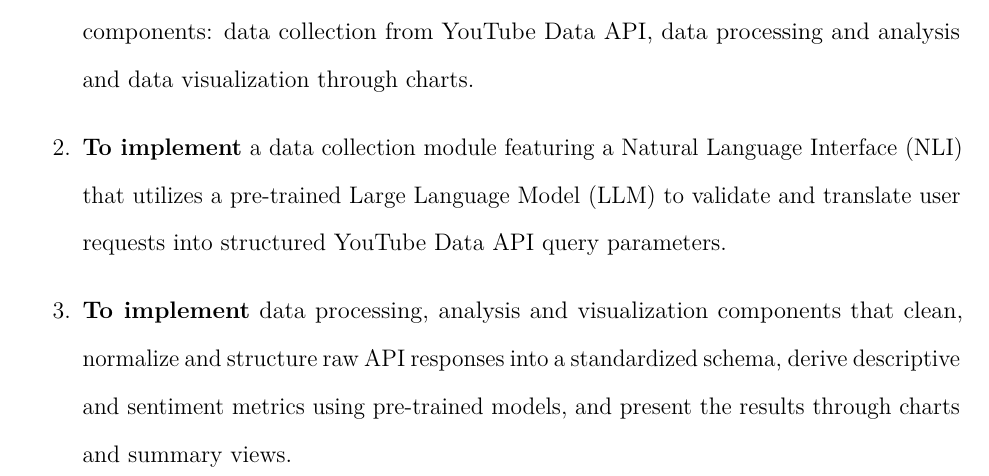
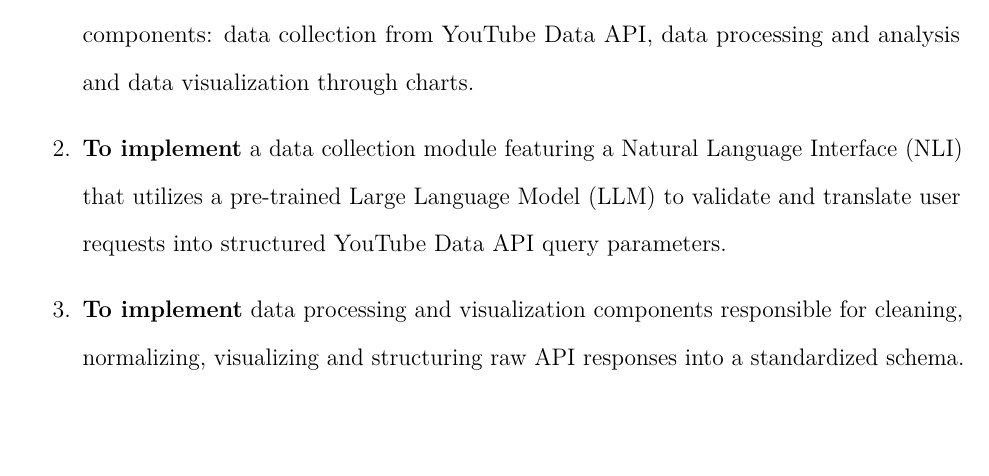
Before and after one commit to LONG-TERM-EFFECTS-OF-SUFFERING/thesis, a LaTeX thesis (main.tex, which reads content/05-objectives.tex): part of page 13 of 58 before the commit and part of page 13 of 57 after it, cut so that both start at the same text, the shorter picture padded with empty space. Compiled offline with pdfLaTeX.

Commit message:
docs(thesis): narrow the processing and visualization objective
Scope specific objective 3 to cleaning, normalizing, visualizing and
structuring raw API responses, keeping the previous wording commented
out for reference.

Co-Authored-By: Claude Opus 5 <noreply@anthropic.com>

```diff
--- a/content/05-objectives.tex
+++ b/content/05-objectives.tex
@@ -12,7 +12,9 @@
 
     \item \label{obj:implement_collection} \textbf{To implement} a data collection module featuring a Natural Language Interface (NLI) that utilizes a pre-trained Large Language Model (LLM) to validate and translate user requests into structured YouTube Data API query parameters.
 
-    \item \label{obj:implement_processing_analysis_and_visualization} \textbf{To implement} data processing, analysis and visualization components that clean, normalize and structure raw API responses into a standardized schema, derive descriptive and sentiment metrics using pre-trained models, and present the results through charts and summary views.
+    \item \label{obj:implement_processing_analysis_and_visualization} \textbf{To implement} data processing and visualization components responsible for cleaning, normalizing, visualizing and structuring raw API responses into a standardized schema.
+
+    % \item \label{obj:implement_processing_analysis_and_visualization} \textbf{To implement} data processing, analysis and visualization components that clean, normalize and structure raw API responses into a standardized schema, derive descriptive and sentiment metrics using pre-trained models, and present the results through charts and summary views.
 
     \item \label{obj:test} \textbf{To test} the implemented system through functional testing of each component and integration testing of the complete workflow from user query to visual output.
 \end{enumerate}
```
